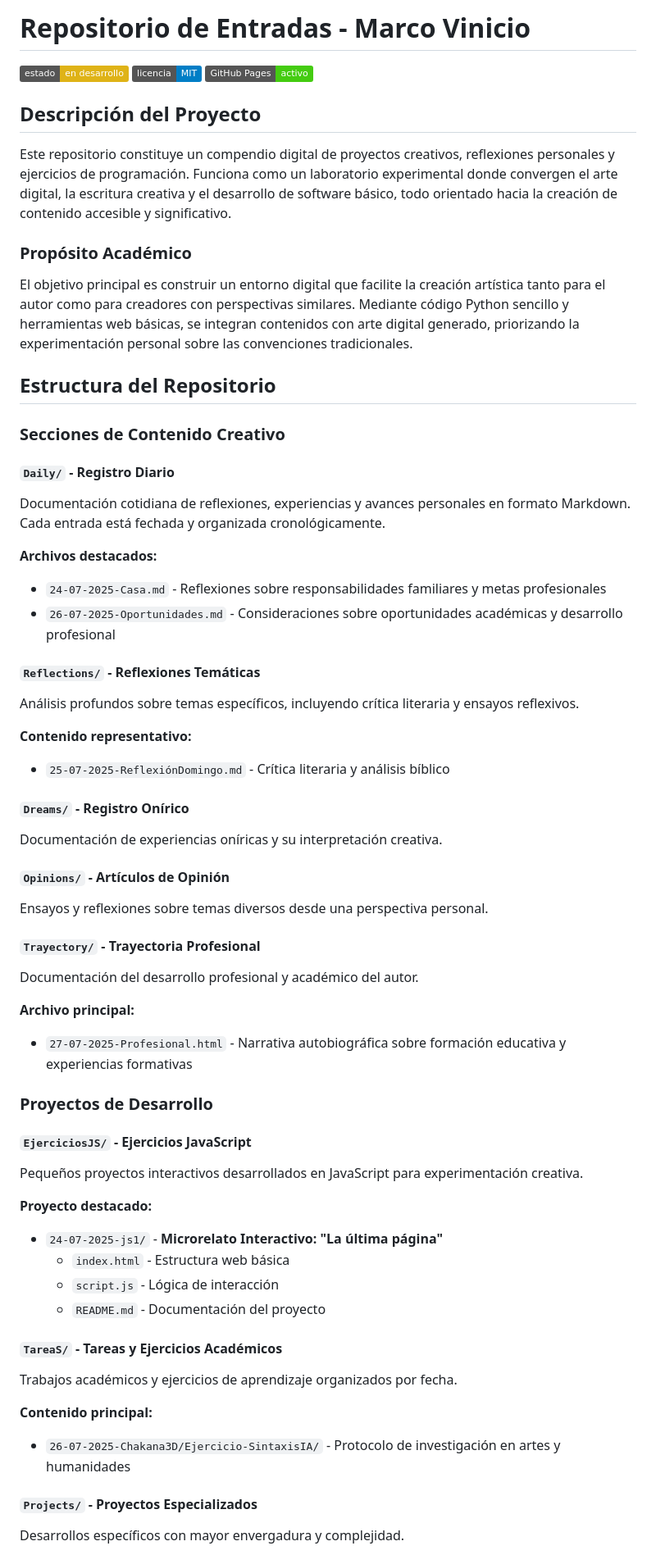
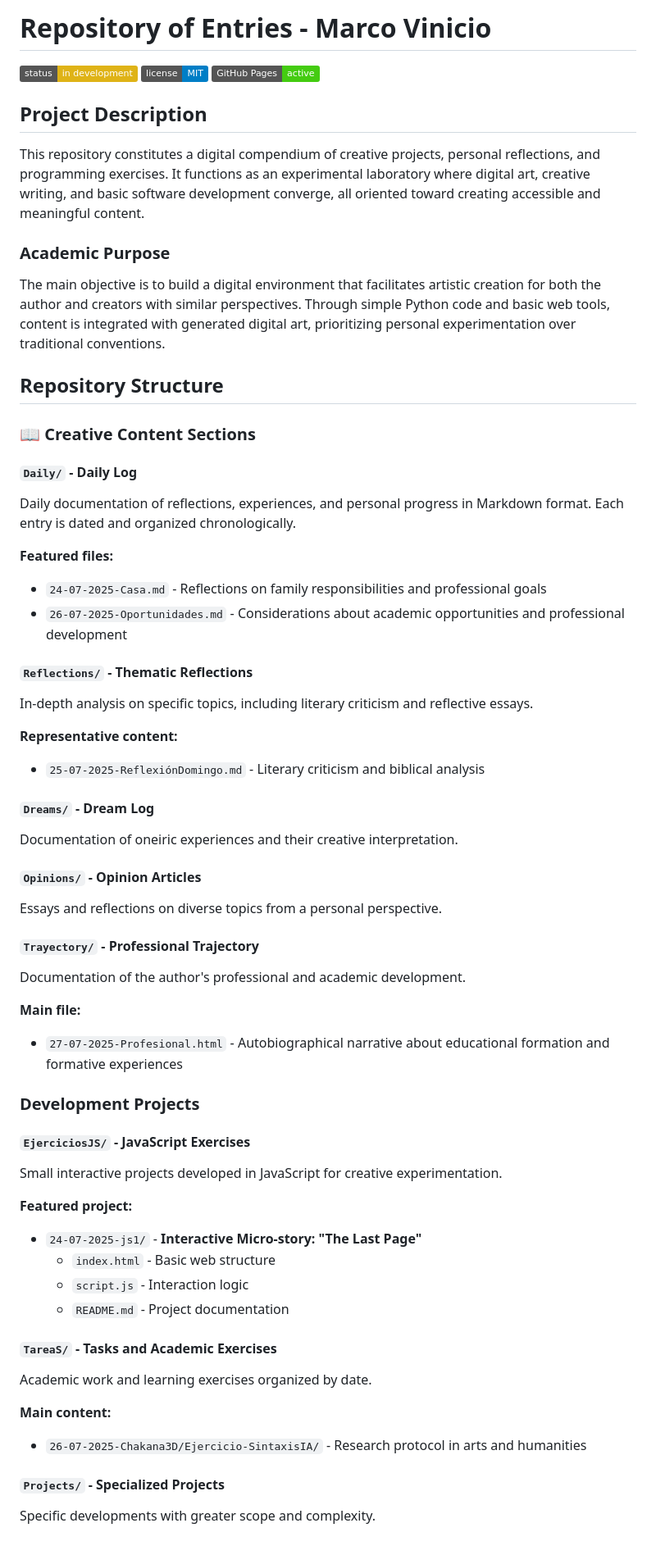
Before and after one commit to MarcoS9309/Repositorio-de-entradas, a Markdown page: README.md, the part around the change printed below. Shown: that part at 82% size. GitHub-like rendering; badges without logos.

Commit message:
Actualizar README.md

```diff
--- a/README.md
+++ b/README.md
@@ -1,63 +1,63 @@
-# Repositorio de Entradas - Marco Vinicio
+# Repository of Entries - Marco Vinicio
 
-[![Estado de Construcción](https://img.shields.io/badge/estado-en%20desarrollo-yellow.svg)](https://github.com/MarcoS9309/Repositorio-de-entradas)
-[![Licencia MIT](https://img.shields.io/badge/licencia-MIT-blue.svg)](LICENSE)
-[![GitHub Pages](https://img.shields.io/badge/GitHub%20Pages-activo-brightgreen.svg)](https://marcos9309.github.io/Repositorio-de-entradas/)
+[![Build Status](https://img.shields.io/badge/status-in%20development-yellow.svg)](https://github.com/MarcoS9309/Repositorio-de-entradas)
+[![MIT License](https://img.shields.io/badge/license-MIT-blue.svg)](LICENSE)
+[![GitHub Pages](https://img.shields.io/badge/GitHub%20Pages-active-brightgreen.svg)](https://marcos9309.github.io/Repositorio-de-entradas/)
 
-## Descripción del Proyecto
+## Project Description
 
-Este repositorio constituye un compendio digital de proyectos creativos, reflexiones personales y ejercicios de programación. Funciona como un laboratorio experimental donde convergen el arte digital, la escritura creativa y el desarrollo de software básico, todo orientado hacia la creación de contenido accesible y significativo.
+This repository constitutes a digital compendium of creative projects, personal reflections, and programming exercises. It functions as an experimental laboratory where digital art, creative writing, and basic software development converge, all oriented toward creating accessible and meaningful content.
 
-### Propósito Académico
+### Academic Purpose
 
-El objetivo principal es construir un entorno digital que facilite la creación artística tanto para el autor como para creadores con perspectivas similares. Mediante código Python sencillo y herramientas web básicas, se integran contenidos con arte digital generado, priorizando la experimentación personal sobre las convenciones tradicionales.
+The main objective is to build a digital environment that facilitates artistic creation for both the author and creators with similar perspectives. Through simple Python code and basic web tools, content is integrated with generated digital art, prioritizing personal experimentation over traditional conventions.
 
-## Estructura del Repositorio
+## Repository Structure
 
-### Secciones de Contenido Creativo
+### 📖 Creative Content Sections
 
-#### `Daily/` - Registro Diario
-Documentación cotidiana de reflexiones, experiencias y avances personales en formato Markdown. Cada entrada está fechada y organizada cronológicamente.
+#### `Daily/` - Daily Log
+Daily documentation of reflections, experiences, and personal progress in Markdown format. Each entry is dated and organized chronologically.
 
-**Archivos destacados:**
-- `24-07-2025-Casa.md` - Reflexiones sobre responsabilidades familiares y metas profesionales
-- `26-07-2025-Oportunidades.md` - Consideraciones sobre oportunidades académicas y desarrollo profesional
+**Featured files:**
+- `24-07-2025-Casa.md` - Reflections on family responsibilities and professional goals
+- `26-07-2025-Oportunidades.md` - Considerations about academic opportunities and professional development
 
-#### `Reflections/` - Reflexiones Temáticas
-Análisis profundos sobre temas específicos, incluyendo crítica literaria y ensayos reflexivos.
+#### `Reflections/` - Thematic Reflections
+In-depth analysis on specific topics, including literary criticism and reflective essays.
 
-**Contenido representativo:**
-- `25-07-2025-ReflexiónDomingo.md` - Crítica literaria y análisis bíblico
+**Representative content:**
+- `25-07-2025-ReflexiónDomingo.md` - Literary criticism and biblical analysis
 
-#### `Dreams/` - Registro Onírico
-Documentación de experiencias oníricas y su interpretación creativa.
+#### `Dreams/` - Dream Log
+Documentation of oneiric experiences and their creative interpretation.
 
-#### `Opinions/` - Artículos de Opinión
-Ensayos y reflexiones sobre temas diversos desde una perspectiva personal.
+#### `Opinions/` - Opinion Articles
+Essays and reflections on diverse topics from a personal perspective.
 
-#### `Trayectory/` - Trayectoria Profesional
-Documentación del desarrollo profesional y académico del autor.
+#### `Trayectory/` - Professional Trajectory
+Documentation of the author's professional and academic development.
 
-**Archivo principal:**
-- `27-07-2025-Profesional.html` - Narrativa autobiográfica sobre formación educativa y experiencias formativas
+**Main file:**
+- `27-07-2025-Profesional.html` - Autobiographical narrative about educational formation and formative experiences
 
-### Proyectos de Desarrollo
+### Development Projects
 
-#### `EjerciciosJS/` - Ejercicios JavaScript
-Pequeños proyectos interactivos desarrollados en JavaScript para experimentación creativa.
+#### `EjerciciosJS/` - JavaScript Exercises
+Small interactive projects developed in JavaScript for creative experimentation.
 
-**Proyecto destacado:**
-- `24-07-2025-js1/` - **Microrelato Interactivo: "La última página"**
-  - `index.html` - Estructura web básica
-  - `script.js` - Lógica de interacción
-  - `README.md` - Documentación del proyecto
+**Featured project:**
+- `24-07-2025-js1/` - **Interactive Micro-story: "The Last Page"**
+  - `index.html` - Basic web structure
+  - `script.js` - Interaction logic
+  - `README.md` - Project documentation
 
-#### `TareaS/` - Tareas y Ejercicios Académicos
-Trabajos académicos y ejercicios de aprendizaje organizados por fecha.
+#### `TareaS/` - Tasks and Academic Exercises
+Academic work and learning exercises organized by date.
 
-**Contenido principal:**
-- `26-07-2025-Chakana3D/Ejercicio-SintaxisIA/` - Protocolo de investigación en artes y humanidades
+**Main content:**
+- `26-07-2025-Chakana3D/Ejercicio-SintaxisIA/` - Research protocol in arts and humanities
 
-#### `Projects/` - Proyectos Especializados
-Desarrollos específicos con mayor envergadura y complejidad.
+#### `Projects/` - Specialized Projects
+Specific developments with greater scope and complexity.
 
```
Also changed, not shown: other parts of README.md (+17 -17 lines).
